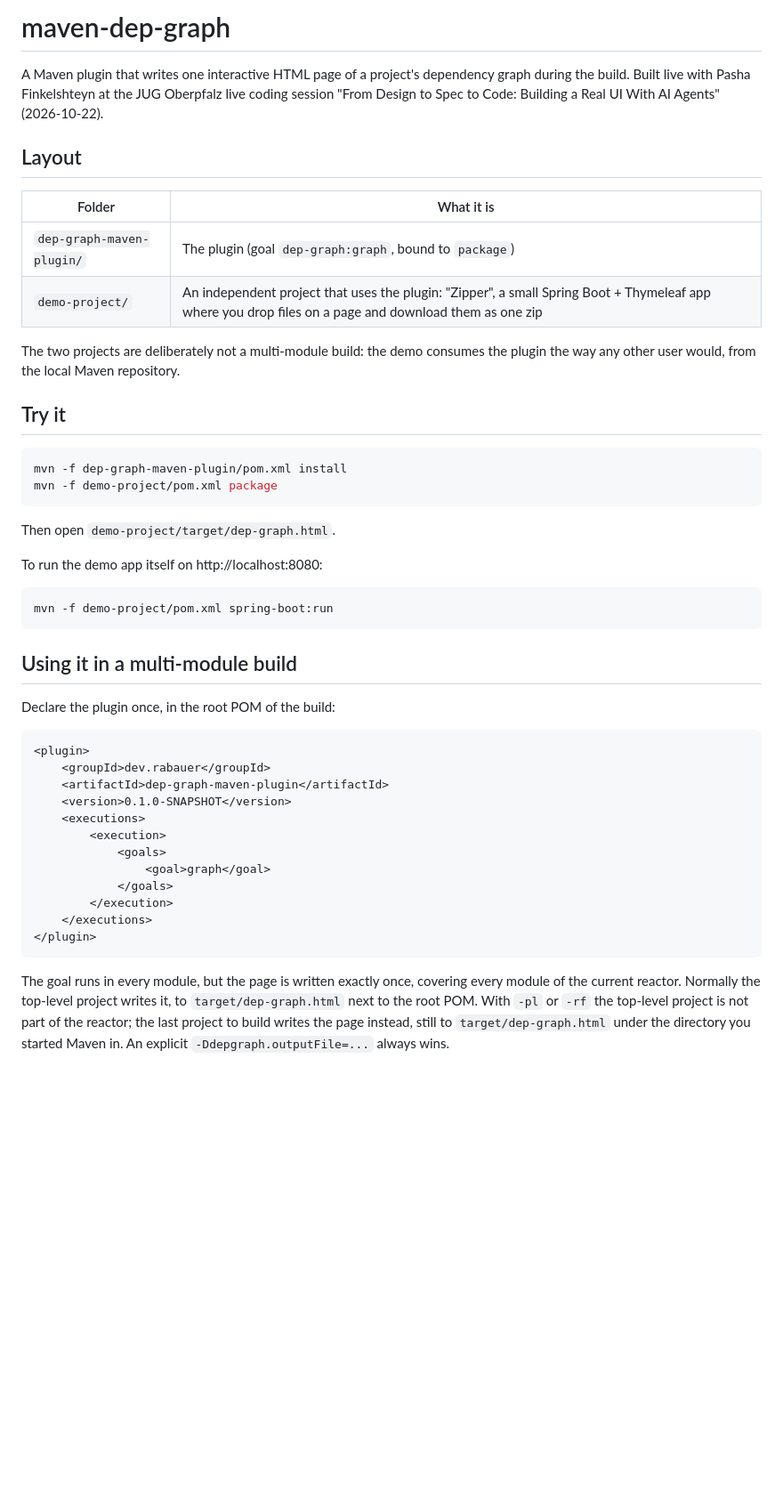
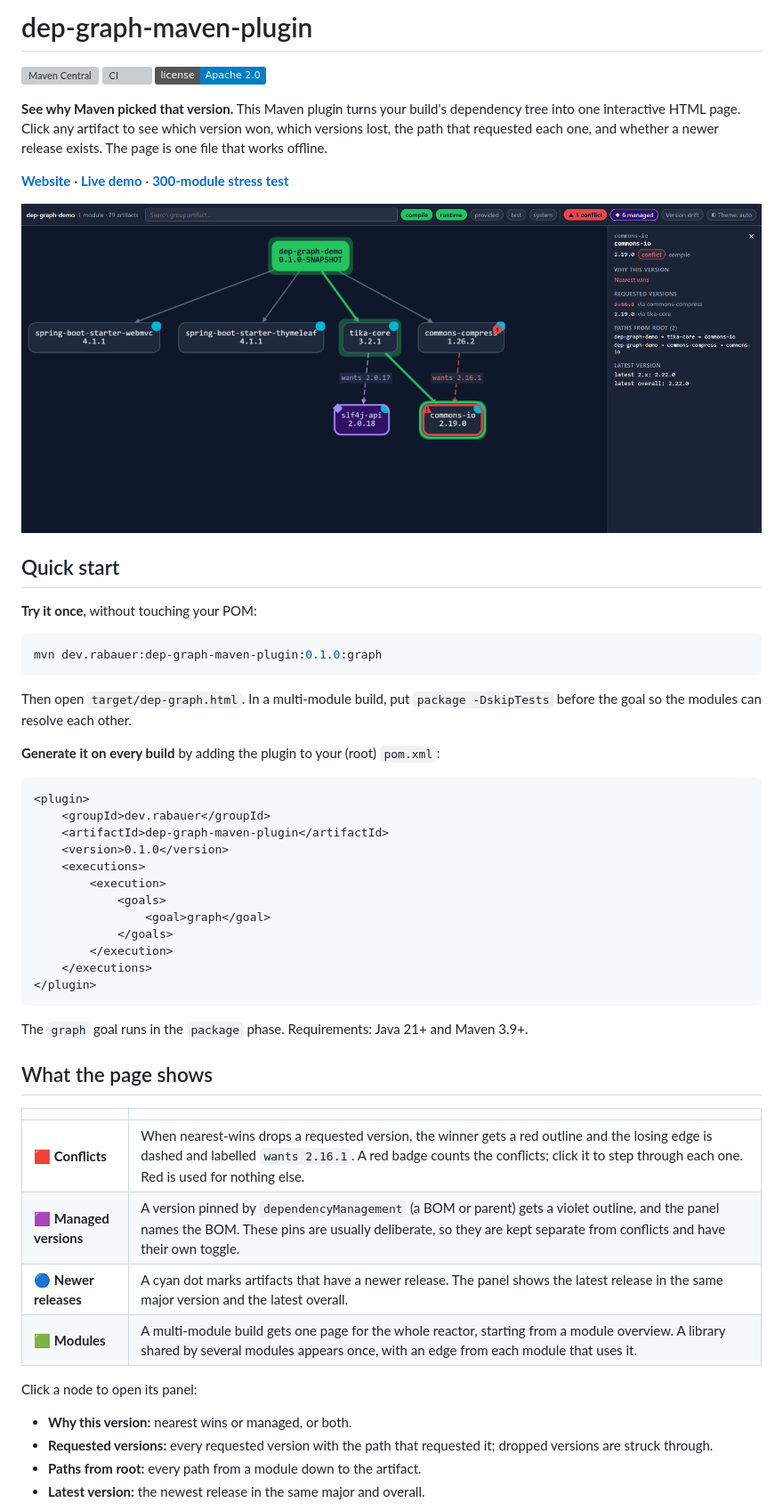
Before and after one commit to JohannesRabauer/maven-dep-graph, a Markdown page: README.md, the part around one of its changes. Shown at 89% size. GitHub-like rendering; pictures changed too: site/assets/hero-dark.png (added); badges without logos; blank space fills up the shorter version; grey boxes are pictures that could not be loaded.

Commit message:
Add project website and rewrite README
Co-authored-by: Copilot App <223556219+Copilot@users.noreply.github.com>

````diff
--- a/README.md
+++ b/README.md
@@ -1,43 +1,43 @@
-# maven-dep-graph
+# dep-graph-maven-plugin
 
-A Maven plugin that writes one interactive HTML page of a project's dependency graph during the build.
-Built live with Pasha Finkelshteyn at the JUG Oberpfalz live coding session
-"From Design to Spec to Code: Building a Real UI With AI Agents" (2026-10-22).
+[![Maven Central](https://img.shields.io/maven-central/v/dev.rabauer/dep-graph-maven-plugin?label=Maven%20Central)](https://central.sonatype.com/artifact/dev.rabauer/dep-graph-maven-plugin)
+[![CI](https://github.com/JohannesRabauer/maven-dep-graph/actions/workflows/ci.yml/badge.svg)](https://github.com/JohannesRabauer/maven-dep-graph/actions/workflows/ci.yml)
+[![License](https://img.shields.io/badge/license-Apache%202.0-blue)](LICENSE)
 
-## Layout
+**See why Maven picked that version.** This Maven plugin turns your build's dependency tree into
+one interactive HTML page. Click any artifact to see which version won, which versions lost, the
+path that requested each one, and whether a newer release exists. The page is one file that
+works offline.
 
-| Folder | What it is |
-|---|---|
-| `dep-graph-maven-plugin/` | The plugin (goal `dep-graph:graph`, bound to `package`) |
-| `demo-project/` | An independent project that uses the plugin: "Zipper", a small Spring Boot + Thymeleaf app where you drop files on a page and download them as one zip |
+**[Website](https://johannesrabauer.github.io/maven-dep-graph/)** ·
+**[Live demo](https://johannesrabauer.github.io/maven-dep-graph/demo/)** ·
+**[300-module stress test](https://johannesrabauer.github.io/maven-dep-graph/stress/)**
 
-The two projects are deliberately not a multi-module build: the demo consumes the plugin
-the way any other user would, from the local Maven repository.
+<a href="https://johannesrabauer.github.io/maven-dep-graph/demo/">
+  <picture>
+    <source srcset="site/assets/hero-light.png" media="(prefers-color-scheme: light)">
+    <img src="site/assets/hero-dark.png" alt="The generated page: commons-io is outlined in red because commons-compress wanted 2.16.1 while tika-core's 2.19.0 won; the side panel explains why, lists both paths from the root and shows that 2.22.0 is the latest release.">
+  </picture>
+</a>
 
-## Try it
+## Quick start
+
+**Try it once**, without touching your POM:
 
 ```bash
-mvn -f dep-graph-maven-plugin/pom.xml install
-mvn -f demo-project/pom.xml package
+mvn dev.rabauer:dep-graph-maven-plugin:0.1.0:graph
 ```
 
-Then open `demo-project/target/dep-graph.html`.
+Then open `target/dep-graph.html`. In a multi-module build, put `package -DskipTests` before the
+goal so the modules can resolve each other.
 
-To run the demo app itself on http://localhost:8080:
-
-```bash
-mvn -f demo-project/pom.xml spring-boot:run
-```
-
-## Using it in a multi-module build
-
-Declare the plugin once, in the root POM of the build:
+**Generate it on every build** by adding the plugin to your (root) `pom.xml`:
 
 ```xml
 <plugin>
     <groupId>dev.rabauer</groupId>
     <artifactId>dep-graph-maven-plugin</artifactId>
-    <version>0.1.0-SNAPSHOT</version>
+    <version>0.1.0</version>
     <executions>
         <execution>
             <goals>
@@ -48,8 +48,21 @@ Declare the plugin once, in the root POM of the build:
 </plugin>
 ```
 
-The goal runs in every module, but the page is written exactly once, covering every module of the
-current reactor. Normally the top-level project writes it, to `target/dep-graph.html` next to the
-root POM. With `-pl` or `-rf` the top-level project is not part of the reactor; the last project to
-build writes the page instead, still to `target/dep-graph.html` under the directory you started
-Maven in. An explicit `-Ddepgraph.outputFile=...` always wins.
+The `graph` goal runs in the `package` phase. Requirements: Java 21+ and Maven 3.9+.
+
+## What the page shows
+
+| | |
+|---|---|
+| 🟥 **Conflicts** | When nearest-wins drops a requested version, the winner gets a red outline and the losing edge is dashed and labelled `wants 2.16.1`. A red badge counts the conflicts; click it to step through each one. Red is used for nothing else. |
+| 🟪 **Managed versions** | A version pinned by `dependencyManagement` (a BOM or parent) gets a violet outline, and the panel names the BOM. These pins are usually deliberate, so they are kept separate from conflicts and have their own toggle. |
+| 🔵 **Newer releases** | A cyan dot marks artifacts that have a newer release. The panel shows the latest release in the same major version and the latest overall. |
+| 🟩 **Modules** | A multi-module build gets one page for the whole reactor, starting from a module overview. A library shared by several modules appears once, with an edge from each module that uses it. |
+
+Click a node to open its panel:
+
+- **Why this version:** nearest wins or managed, or both.
+- **Requested versions:** every requested version with the path that requested it; dropped versions are struck through.
+- **Paths from root:** every path from a module down to the artifact.
+- **Latest version:** the newest release in the same major and overall.
+
````
Also changed, not shown: other parts of README.md (+68 -6 lines), site/assets/hero-light.png (added), 4 other files.
